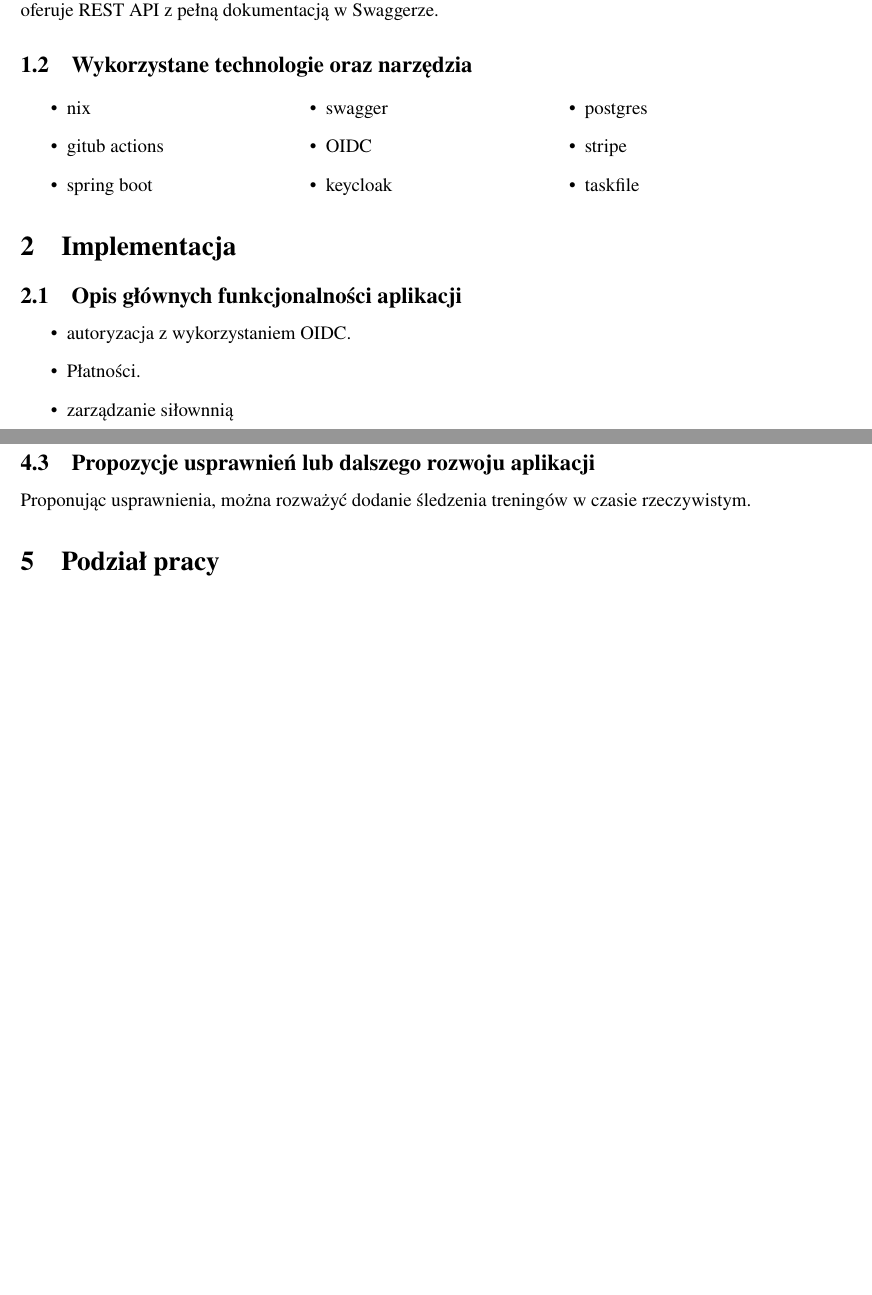
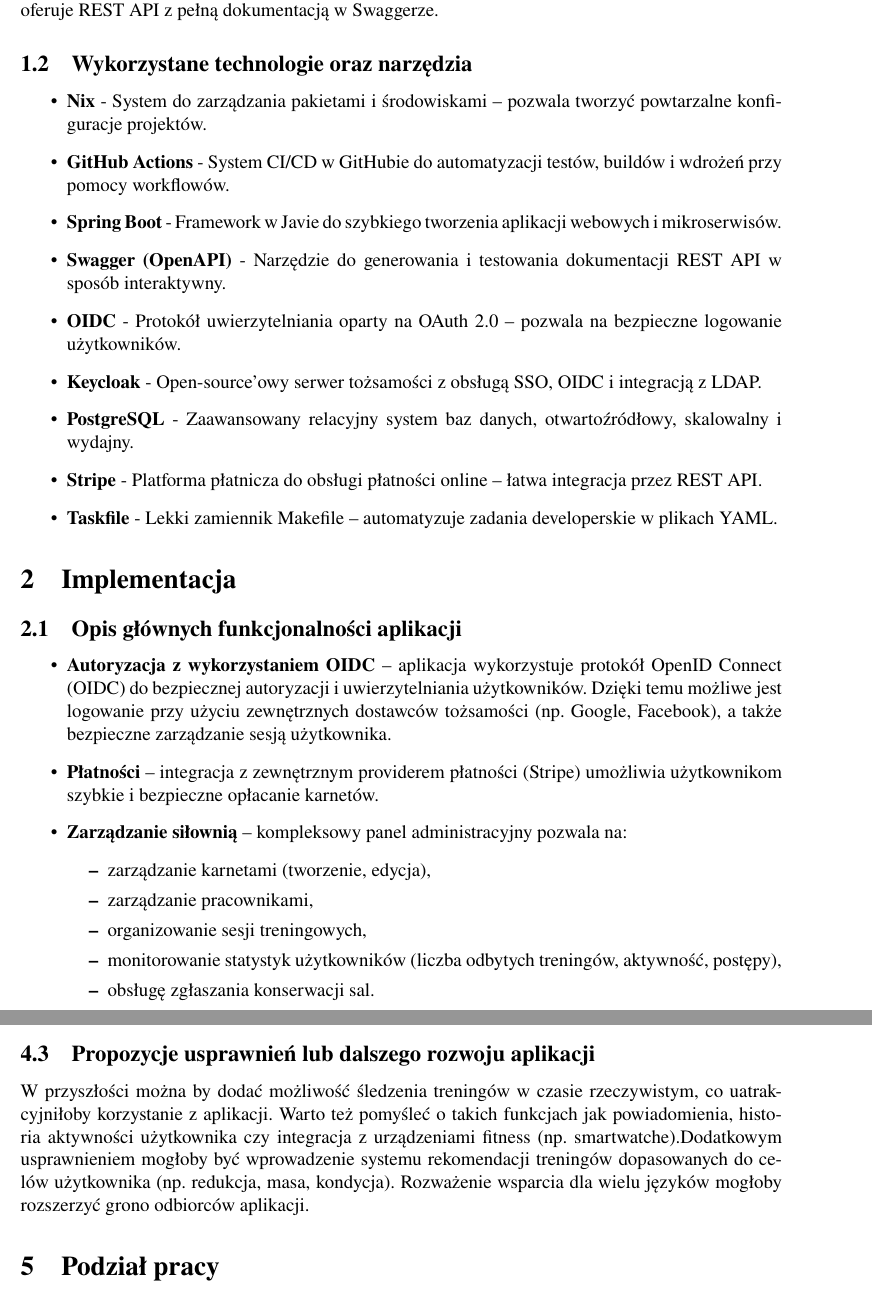
Before and after one commit to rafal11ck/gym-api, a LaTeX document (docs/spr/spr.tex, which reads docs/spr/sections/implementacja/section.tex, docs/spr/sections/podsumowanie/section.tex, docs/spr/sections/wprowadzenie/section.tex): two parts of pages 2 and 6 of 6 before the commit and two parts of pages 2 and 8 of 8 after it, joined at a grey line, cut so that both start at the same text, the shorter picture padded with empty space. Compiled offline with pdfLaTeX.

Commit message:
docs: make doc prettier

```diff
--- a/docs/spr/sections/implementacja/section.tex
+++ b/docs/spr/sections/implementacja/section.tex
@@ -8,7 +8,16 @@
 \subsection{Opis głównych funkcjonalności aplikacji}
 
 \begin{itemize}
-  \item autoryzacja z wykorzystaniem OIDC.
-  \item Płatności.
-  \item zarządzanie siłownnią
+  \item \textbf{Autoryzacja z wykorzystaniem OIDC} – aplikacja wykorzystuje protokół OpenID Connect (OIDC) do bezpiecznej autoryzacji i uwierzytelniania użytkowników. Dzięki temu możliwe jest logowanie przy użyciu zewnętrznych dostawców tożsamości (np. Google, Facebook), a także bezpieczne zarządzanie sesją użytkownika.
+
+  \item \textbf{Płatności} – integracja z zewnętrznym providerem płatności  (Stripe) umożliwia użytkownikom szybkie i bezpieczne opłacanie karnetów.
+
+  \item \textbf{Zarządzanie siłownią} – kompleksowy panel administracyjny pozwala na:
+  \begin{itemize}
+    \item zarządzanie karnetami (tworzenie, edycja),
+    \item zarządzanie pracownikami,
+    \item organizowanie sesji treningowych,
+    \item monitorowanie statystyk użytkowników (liczba odbytych treningów, aktywność, postępy),
+    \item obsługę zgłaszania konserwacji sal.
+  \end{itemize}
 \end{itemize}
--- a/docs/spr/sections/podsumowanie/section.tex
+++ b/docs/spr/sections/podsumowanie/section.tex
@@ -23,4 +27,10 @@
 
 \subsection{Propozycje usprawnień lub dalszego rozwoju aplikacji}
-Proponując usprawnienia, można rozważyć dodanie śledzenia treningów w czasie rzeczywistym.
+W przyszłości można by dodać możliwość śledzenia treningów w czasie rzeczywistym,
+co uatrakcyjniłoby korzystanie z aplikacji. Warto też pomyśleć o takich funkcjach
+jak powiadomienia, historia aktywności użytkownika czy integracja z urządzeniami
+fitness (np. smartwatche).Dodatkowym usprawnieniem mogłoby być
+wprowadzenie systemu rekomendacji treningów dopasowanych do celów użytkownika
+(np. redukcja, masa, kondycja).
+Rozważenie wsparcia dla wielu języków mogłoby rozszerzyć grono odbiorców aplikacji.
 \end{document}
--- a/docs/spr/sections/wprowadzenie/section.tex
+++ b/docs/spr/sections/wprowadzenie/section.tex
@@ -12,19 +12,34 @@
 i oferuje REST API z pełną dokumentacją w Swaggerze.
 \subsection{Wykorzystane technologie oraz narzędzia}
 
-\begin{multicols}{3}
+
   \begin{itemize}
-    \item nix
-    \item gitub actions
-    \item spring boot
-    \item swagger
-    \item OIDC
-    \item keycloak
-    \item postgres
-    \item stripe
-    \item taskfile
+    \item \textbf{Nix} - System do zarządzania pakietami i środowiskami – pozwala tworzyć powtarzalne konfiguracje projektów.
+    \item \textbf{GitHub Actions} -
+    System CI/CD w GitHubie do automatyzacji testów, buildów i wdrożeń przy pomocy workflowów.
+
+    \item \textbf{Spring Boot} -
+    Framework w Javie do szybkiego tworzenia aplikacji webowych i mikroserwisów.
+
+    \item \textbf{Swagger (OpenAPI)} -
+    Narzędzie do generowania i testowania dokumentacji REST API w sposób interaktywny.
+
+    \item \textbf{OIDC} -
+    Protokół uwierzytelniania oparty na OAuth 2.0 – pozwala na bezpieczne logowanie użytkowników.
+
+    \item \textbf{Keycloak} -
+    Open-source’owy serwer tożsamości z obsługą SSO, OIDC i integracją z LDAP.
+
+    \item \textbf{PostgreSQL} -
+    Zaawansowany relacyjny system baz danych, otwartoźródłowy, skalowalny i wydajny.
+
+    \item \textbf{Stripe} -
+    Platforma płatnicza do obsługi płatności online – łatwa integracja przez REST API.
+
+    \item \textbf{Taskfile} -
+    Lekki zamiennik Makefile – automatyzuje zadania developerskie w plikach YAML.
   \end{itemize}
-\end{multicols}
+
 
 
 \end{document}
```
Also changed, not shown: docs/spr/sections/literatura/section.tex (+7 -9 lines), docs/spr/sections/testy/section.tex (+10 -15 lines), docs/spr/sections/implementacja/swaggerdelete.png (added), docs/spr/sections/implementacja/swaggerget.png (added), docs/spr/sections/implementacja/swaggerpatch.png (added), docs/spr/sections/implementacja/swaggerpost.png (added), docs/spr/spr.pdf, docs/spr/sections/implementacja/section.tex (25 more changed lines), docs/spr/sections/podsumowanie/section.tex (30 more changed lines).
